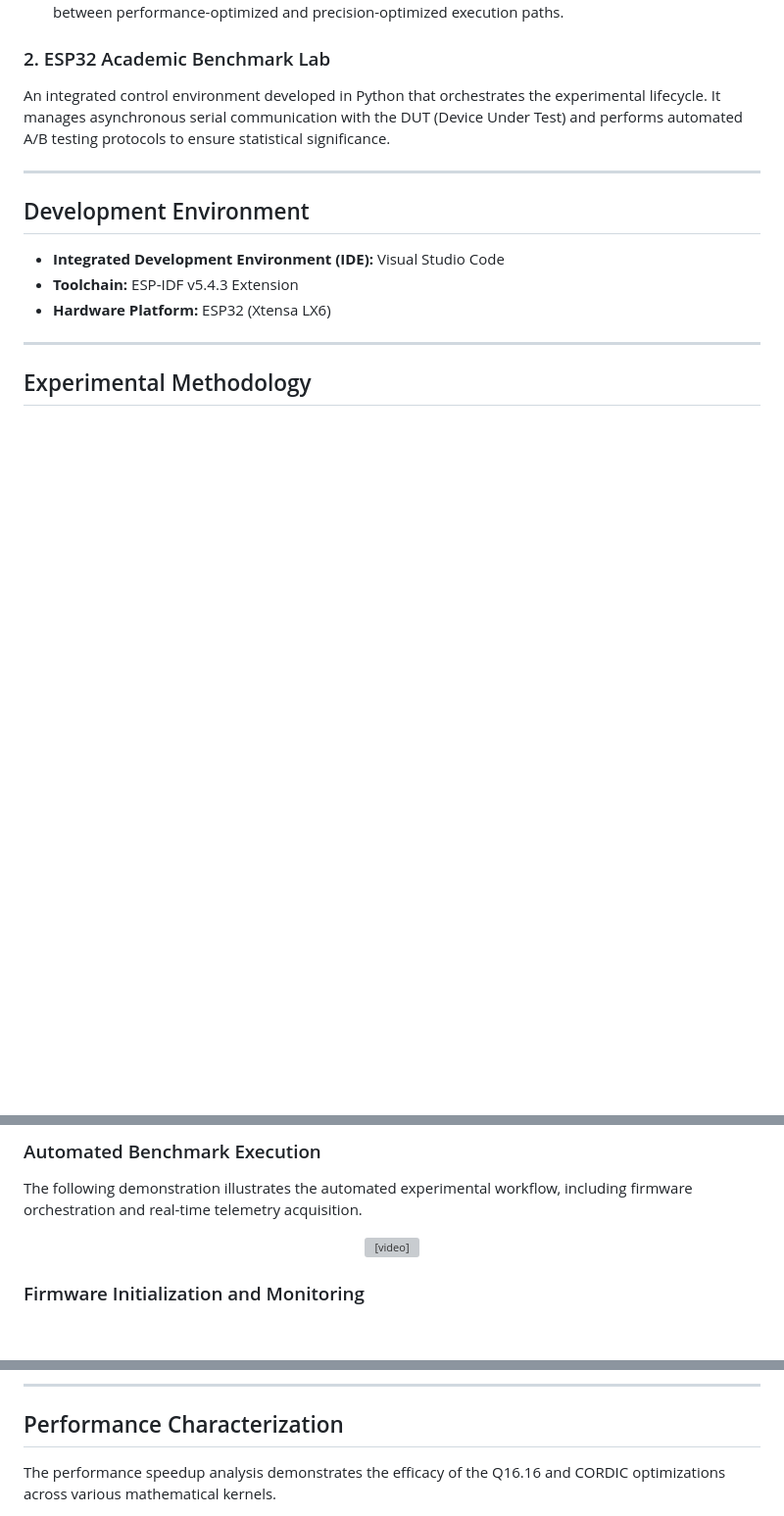
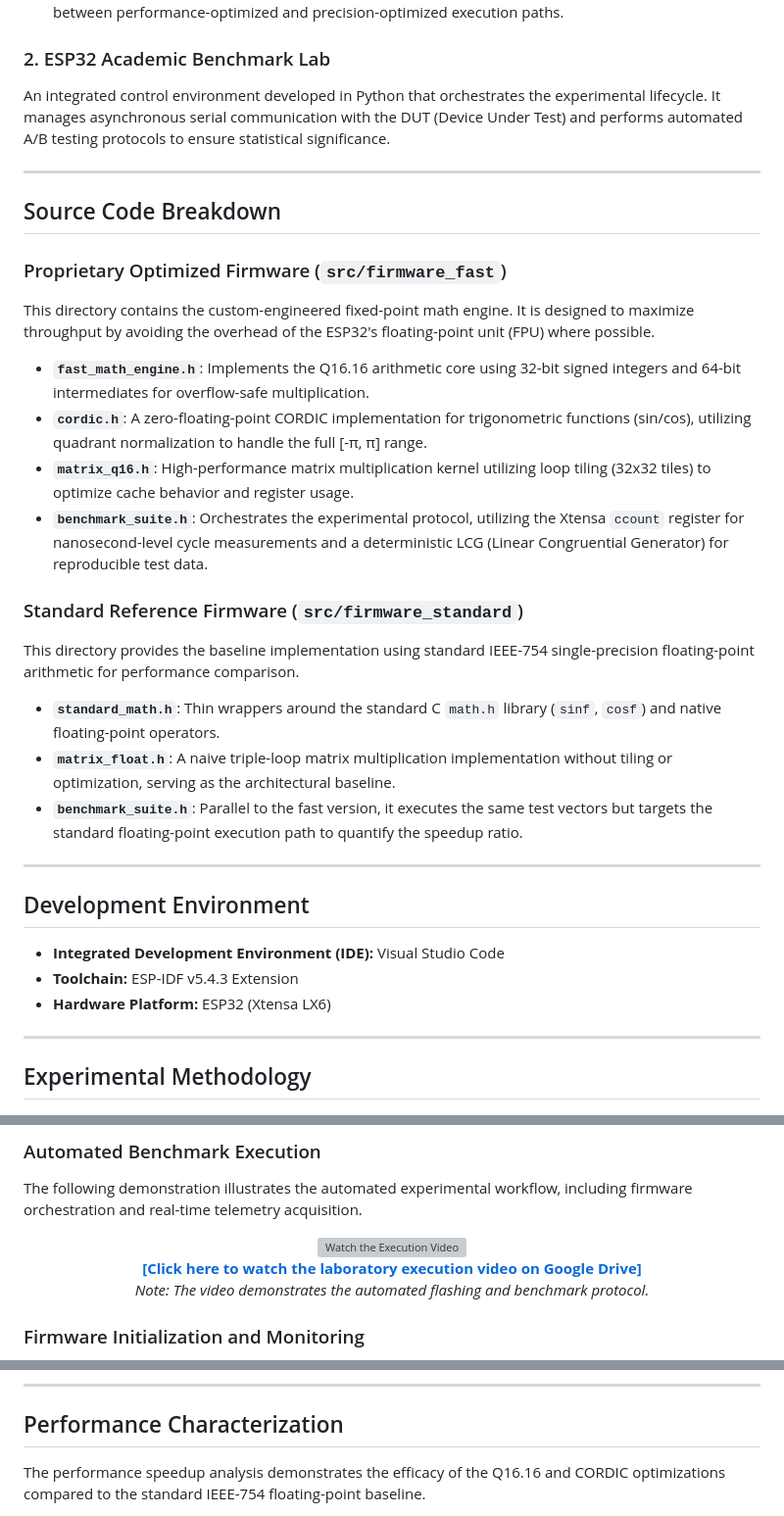
Before and after one commit to elianalfonsolopezpreciado/dp-math-engine-esp32, a Markdown page: README.md, 3 parts joined by grey strips. Shown at 98% size. GitHub-like rendering; blank space fills up the shorter version; grey boxes are pictures that could not be loaded.

```diff
--- a/README.md
+++ b/README.md
@@ -27,6 +33,23 @@ An integrated control environment developed in Python that orchestrates the expe
 
 ---
 
+## Source Code Breakdown
+
+### Proprietary Optimized Firmware (`src/firmware_fast`)
+This directory contains the custom-engineered fixed-point math engine. It is designed to maximize throughput by avoiding the overhead of the ESP32's floating-point unit (FPU) where possible.
+*   **`fast_math_engine.h`**: Implements the Q16.16 arithmetic core using 32-bit signed integers and 64-bit intermediates for overflow-safe multiplication.
+*   **`cordic.h`**: A zero-floating-point CORDIC implementation for trigonometric functions (sin/cos), utilizing quadrant normalization to handle the full [-π, π] range.
+*   **`matrix_q16.h`**: High-performance matrix multiplication kernel utilizing loop tiling (32x32 tiles) to optimize cache behavior and register usage.
+*   **`benchmark_suite.h`**: Orchestrates the experimental protocol, utilizing the Xtensa `ccount` register for nanosecond-level cycle measurements and a deterministic LCG (Linear Congruential Generator) for reproducible test data.
+
+### Standard Reference Firmware (`src/firmware_standard`)
+This directory provides the baseline implementation using standard IEEE-754 single-precision floating-point arithmetic for performance comparison.
+*   **`standard_math.h`**: Thin wrappers around the standard C `math.h` library (`sinf`, `cosf`) and native floating-point operators.
+*   **`matrix_float.h`**: A naive triple-loop matrix multiplication implementation without tiling or optimization, serving as the architectural baseline.
+*   **`benchmark_suite.h`**: Parallel to the fast version, it executes the same test vectors but targets the standard floating-point execution path to quantify the speedup ratio.
+
+---
+
 ## Development Environment
 
 *   **Integrated Development Environment (IDE):** Visual Studio Code
@@ -41,7 +64,12 @@ An integrated control environment developed in Python that orchestrates the expe
 The following demonstration illustrates the automated experimental workflow, including firmware orchestration and real-time telemetry acquisition.
 
 <div align="center">
-  <video src="https://github.com/elianalfonsolopezpreciado/resources/raw/main/paper/1.mp4" muted autoplay loop controls width="800"></video>
+  <a href="https://drive.google.com/file/d/1T0rxlihR3cxLFi2EU41E5WtueGxBTuF3/view?usp=sharing" target="_blank">
+    <img src="https://raw.githubusercontent.com/elianalfonsolopezpreciado/resources/main/paper/rendimiento_motor_matematico.png" alt="Watch the Execution Video" width="400">
+    <br>
+    <b>[Click here to watch the laboratory execution video on Google Drive]</b>
+  </a>
+  <p><i>Note: The video demonstrates the automated flashing and benchmark protocol.</i></p>
 </div>
 
 ### Firmware Initialization and Monitoring
@@ -56,6 +84,6 @@ Comparative analysis of system initialization via serial telemetry for both the
 
 ## Performance Characterization
 
-The performance speedup analysis demonstrates the efficacy of the Q16.16 and CORDIC optimizations across various mathematical kernels.
+The performance speedup analysis demonstrates the efficacy of the Q16.16 and CORDIC optimizations compared to the standard IEEE-754 floating-point baseline.
 
 <div align="center">
```
Also changed, not shown: other parts of README.md (+10 -4 lines), README_ES.md (+36 -8 lines).
